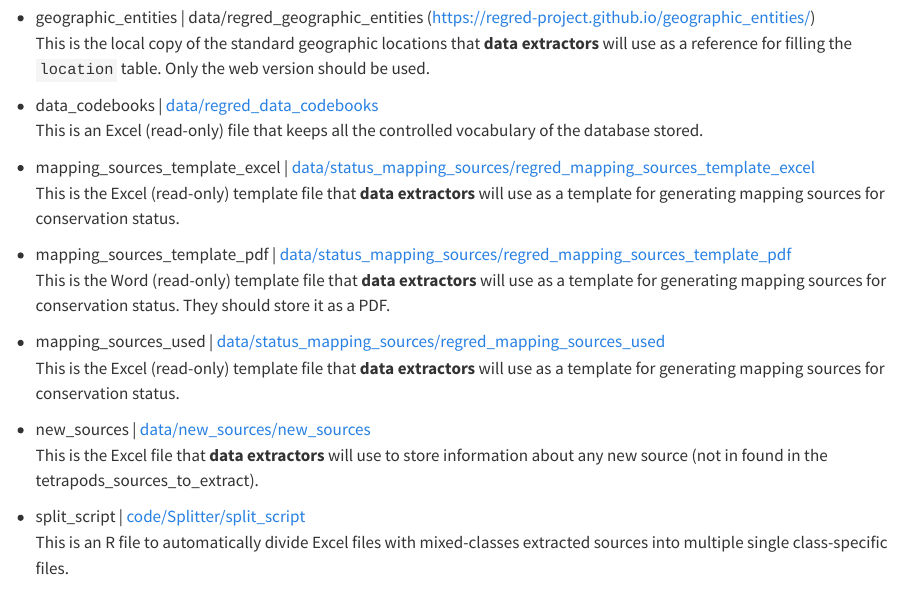
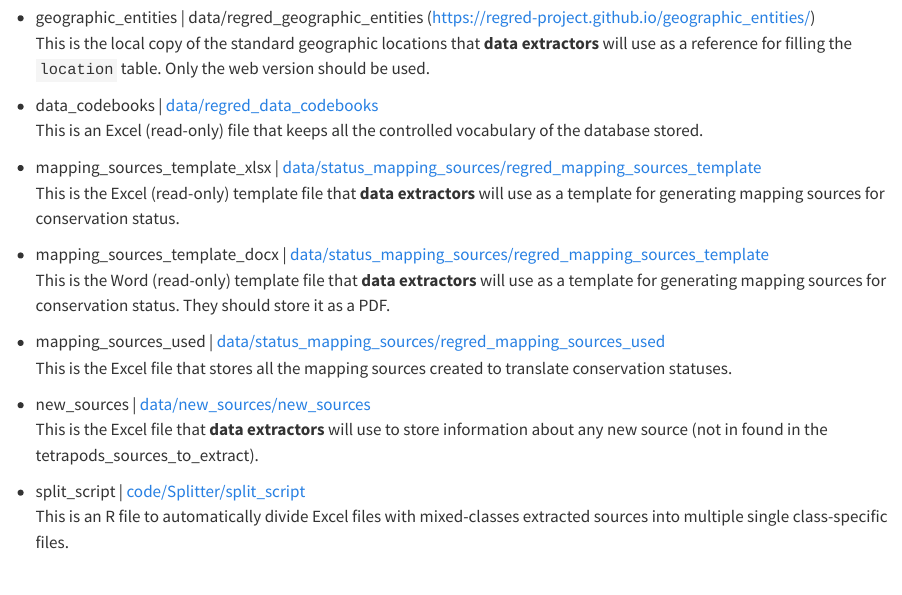
Before and after one commit to RegRed-project/data_extraction_protocol, a Quarto document (sections/resources.qmd): the page in a window 1100 px wide, from 1040 px down. Rendered offline with R 4.5, knitr and Pandoc in place of Quarto, with nearby package versions.

Commit message:
typo correction

```diff
--- a/sections/resources.qmd
+++ b/sections/resources.qmd
@@ -52,14 +52,14 @@ This is the local copy of the standard geographic locations that **data extracto
   - [data_codebooks]{colour="#fff" bg-colour="#31b0e0"} | [data/regred_data_codebooks](https://czuvpraze.sharepoint.com/:x:/r/teams/czu-in19b7pkjs2ctzgp-Gainsandlosses/Sdilene%20dokumenty/RegRed/data/regred_data_codebooks.xlsx?d=wc0619181efdc4344b600c14f6430e649&csf=1&web=1&e=qbD0GI)
 This is an Excel (read-only) file that keeps all the controlled vocabulary of the database stored.
 
-  - [mapping_sources_template_excel]{colour="#fff" bg-colour="#31b0e0"} | [data/status_mapping_sources/regred_mapping_sources_template_excel](https://czuvpraze.sharepoint.com/:x:/r/teams/czu-in19b7pkjs2ctzgp-Gainsandlosses/Sdilene%20dokumenty/RegRed/data/status_mapping_sources/regred_mapping_sources_template.xlsx?d=w5a550bfc041d467e9cf7fd6d8237dcca&csf=1&web=1&e=eMLqUr)
+  - [mapping_sources_template_xlsx]{colour="#fff" bg-colour="#31b0e0"} | [data/status_mapping_sources/regred_mapping_sources_template](https://czuvpraze.sharepoint.com/:x:/r/teams/czu-in19b7pkjs2ctzgp-Gainsandlosses/Sdilene%20dokumenty/RegRed/data/status_mapping_sources/regred_mapping_sources_template.xlsx?d=w5a550bfc041d467e9cf7fd6d8237dcca&csf=1&web=1&e=eMLqUr)
 This is the Excel (read-only) template file that **data extractors** will use as a template for generating mapping sources for conservation status.
 
-  - [mapping_sources_template_pdf]{colour="#fff" bg-colour="#31b0e0"} | [data/status_mapping_sources/regred_mapping_sources_template_pdf](https://czuvpraze.sharepoint.com/:w:/r/teams/czu-in19b7pkjs2ctzgp-Gainsandlosses/Sdilene%20dokumenty/RegRed/data/status_mapping_sources/status_mapping_source_template.docx?d=wb0eed893c5e94b17b0b9932ff61e128a&csf=1&web=1&e=ixPLC6)
+  - [mapping_sources_template_docx]{colour="#fff" bg-colour="#31b0e0"} | [data/status_mapping_sources/regred_mapping_sources_template](https://czuvpraze.sharepoint.com/:w:/r/teams/czu-in19b7pkjs2ctzgp-Gainsandlosses/Sdilene%20dokumenty/RegRed/data/status_mapping_sources/status_mapping_source_template.docx?d=wb0eed893c5e94b17b0b9932ff61e128a&csf=1&web=1&e=ixPLC6)
 This is the Word (read-only) template file that **data extractors** will use as a template for generating mapping sources for conservation status. They should store it as a PDF.
 
   - [mapping_sources_used]{colour="#fff" bg-colour="#31b0e0"} | [data/status_mapping_sources/regred_mapping_sources_used](https://czuvpraze.sharepoint.com/:x:/r/teams/czu-in19b7pkjs2ctzgp-Gainsandlosses/Sdilene%20dokumenty/RegRed/data/status_mapping_sources/regred_mapping_sources_used.xlsx?d=w07c5175a0eeb4186abee639251dcca38&csf=1&web=1&e=hjM4eq)
-This is the Excel (read-only) template file that **data extractors** will use as a template for generating mapping sources for conservation status.
+This is the Excel file that stores all the mapping sources created to translate conservation statuses.
 
   - [new_sources]{colour="#fff" bg-colour="#31b0e0"} | [data/new_sources/new_sources](https://czuvpraze.sharepoint.com/:x:/r/teams/czu-in19b7pkjs2ctzgp-Gainsandlosses/Sdilene%20dokumenty/RegRed/data/new_sources/new_sources.xlsx?d=wf01d3d61592a473488abcdc1e4d7b91d&csf=1&web=1&e=VJDcqK)
 This is the Excel file that **data extractors** will use to store information about any new source (not in found in the [tetrapods_sources_to_extract]{colour="#fff" bg-colour="#31b0e0"}).
```
Also changed, not shown: sections/workflows/for_data_extractors/step_1.qmd (+1 -1 lines), docs/search.json, 4 other files.
